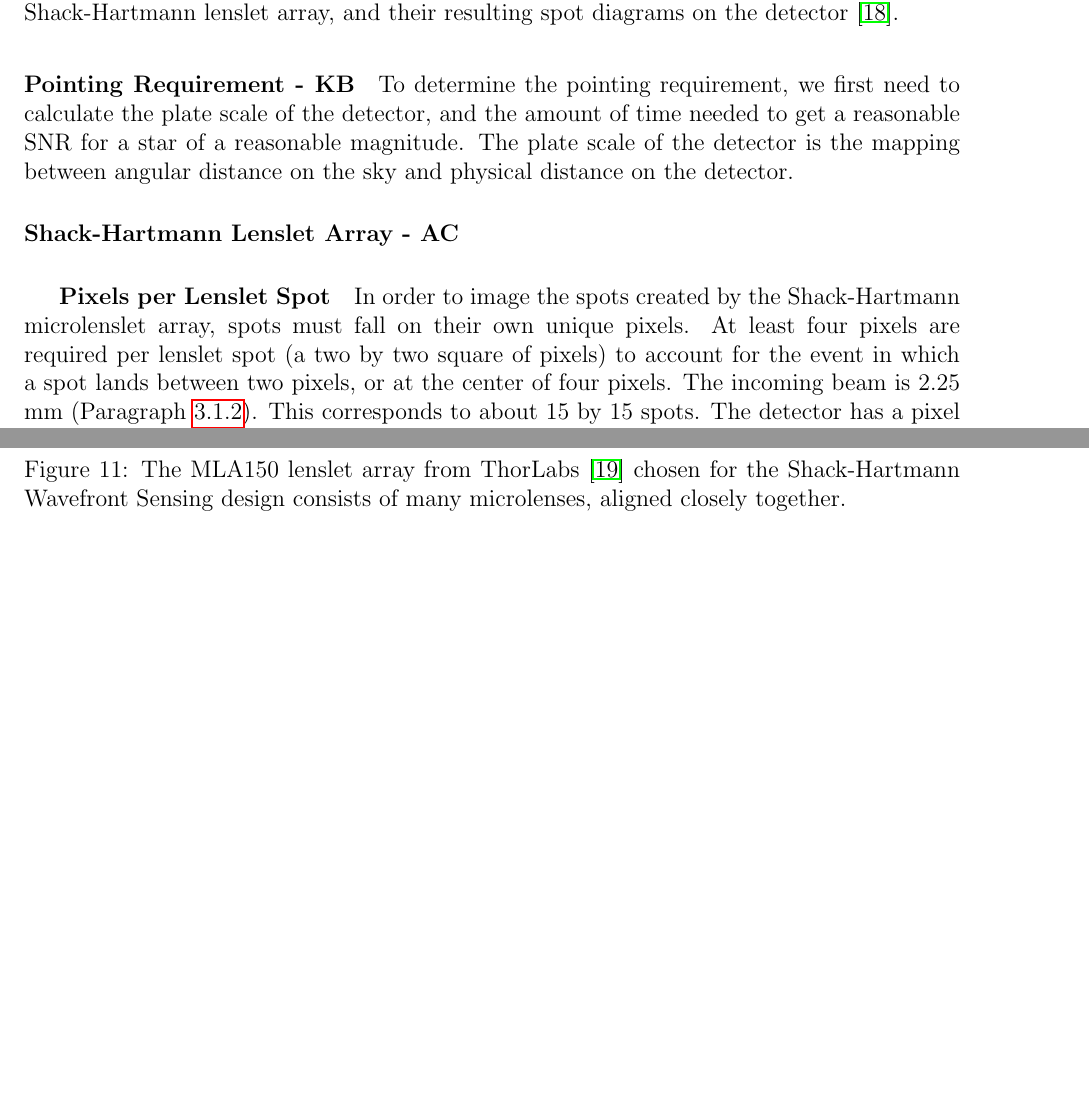
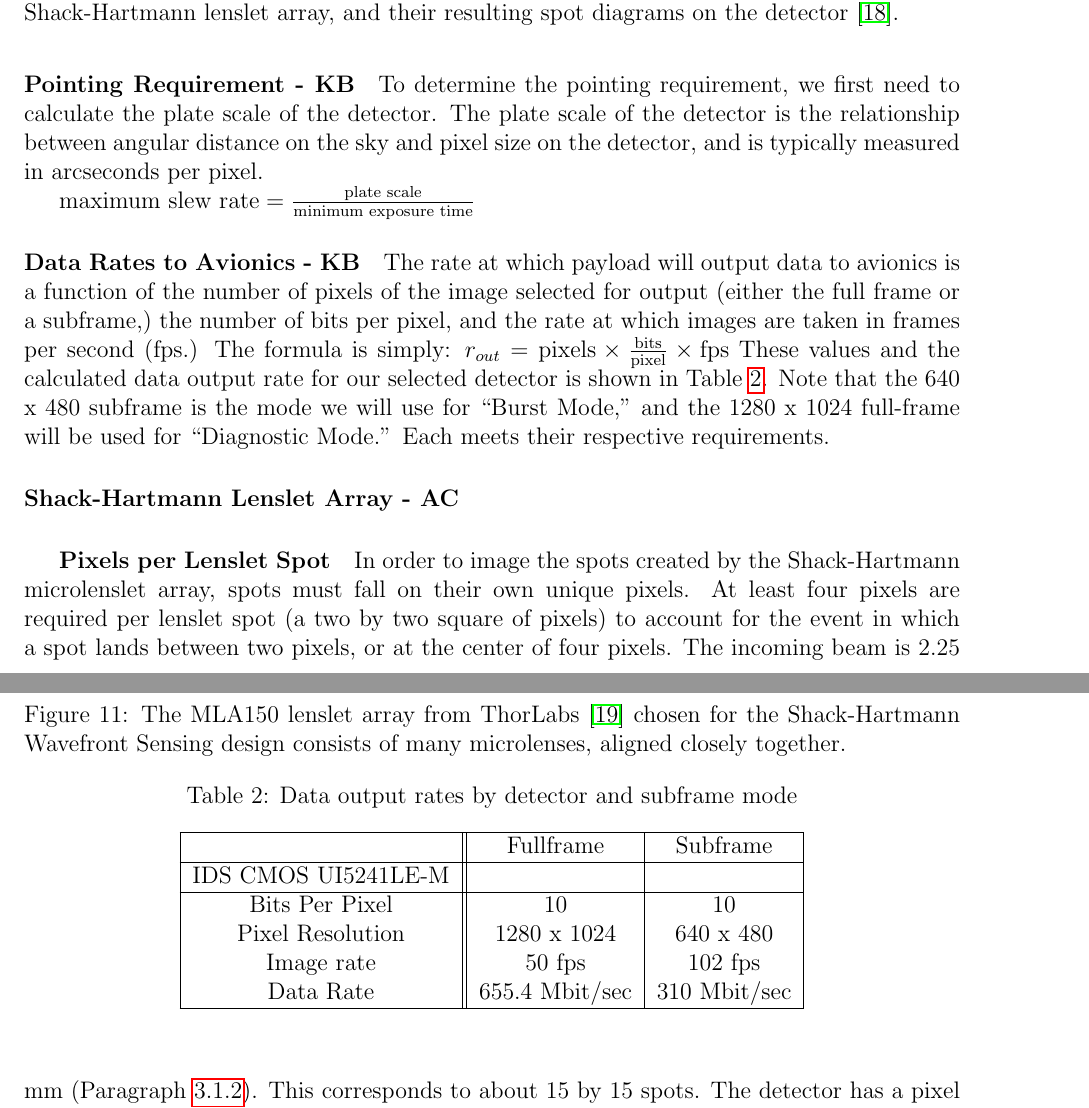
Before and after one commit to jimclark/16.83-DeMi-Final-Report, a LaTeX document (DeMi.tex): two parts of pages 22 and 23 of 83, joined at a grey line, cut so that both start at the same text, the shorter picture padded with empty space. Compiled offline with pdfLaTeX.

Commit message:
payload data rate to avionics updated

```diff
--- a/DeMi.tex
+++ b/DeMi.tex
@@ -412,13 +412,41 @@ The lenslet is 10 mm square, so it contains about 66 by 66 lenslets. It is mount
 
 \paragraph{Pointing Requirement - KB}\label{sec:pointing_requirement}
 
-To determine the pointing requirement, we first need to calculate the plate scale of the detector, and the amount of time needed to get a reasonable SNR for a star of a reasonable magnitude. The plate scale of the detector is the mapping between angular distance on the sky and physical distance on the detector.
-
-%\paragraph{Data Rates to Avionics - KB}
+To determine the pointing requirement, we first need to calculate the plate scale of the detector.
+%and the amount of time needed to get a reasonable SNR for a star of a reasonable magnitude.
+The plate scale of the detector is the relationship between angular distance on the sky and pixel size on the detector, and is typically measured in arcseconds per pixel.
+%%% (INSERT MATH)
+
+$\text{maximum slew rate} = \frac{\text{plate scale}}{\text{minimum exposure time}}$
+%is there a better way to do simple formulas that don't really need to be in equation form?
+
+\paragraph{Data Rates to Avionics - KB}
+
+The rate at which payload will output data to avionics is a function of the number of pixels of the image selected for output (either the full frame or a subframe,) the number of bits per pixel, and the rate at which images are taken in frames per second (fps.) The formula is simply: $r_{out} = \text{pixels} \times \frac{\text{bits}}{\text{pixel}} \times \text{fps}$
+%is there a better way to do simple formulas that don't really need to be in equation form?
+These values and the calculated data output rate for our selected detector is shown in Table~\ref{table:payload-data-rates}. Note that the 640 x 480 subframe is the mode we will use for ``Burst Mode,'' and the 1280 x 1024 full-frame will be used for ``Diagnostic Mode.'' Each meets their respective requirements.
+
+\begin{table}
+\begin{center}
+\caption{Data output rates by detector and subframe mode}
+\begin{tabular}{|c||c|c|}
+\hline
+& Fullframe & Subframe \\
+\hline
+IDS CMOS UI5241LE-M  &  &   \\
+\hline
+Bits Per Pixel &  10 & 10\\
+Pixel Resolution  & 1280 x 1024 & 640 x 480 \\
+Image rate &  50 fps & 102 fps\\
+Data Rate & 655.4 Mbit/sec & 310 Mbit/sec \\
+\hline
+\end{tabular}\label{table:payload-data-rates}
+\end{center}
+\end{table}
 
 \paragraph{Shack-Hartmann Lenslet Array - AC}
 
-				\subparagraph{Pixels per Lenslet Spot}\label{sec:payload_pixels}
+\subparagraph{Pixels per Lenslet Spot}\label{sec:payload_pixels}
 In order to image the spots created by the Shack-Hartmann microlenslet array, spots must fall on their own unique pixels.  At least four pixels are required per lenslet spot (a two by two square of pixels) to account for the event in which a spot lands between two pixels, or at the center of four pixels.
 The incoming beam is 2.25 mm (Paragraph~\ref{par:payload_detector}).  This corresponds to about 15 by 15 spots. The detector has a pixel size of 5.2 $\mu$m, so a 2.25 mm beam corresponds to about 425 px square.  Therefore, over twenty pixels are available for each lenslet spot, so there is no concern for multiple spots falling on the same pixel.
 
```
Also changed, not shown: DeMi.tex (2 more changed lines).
